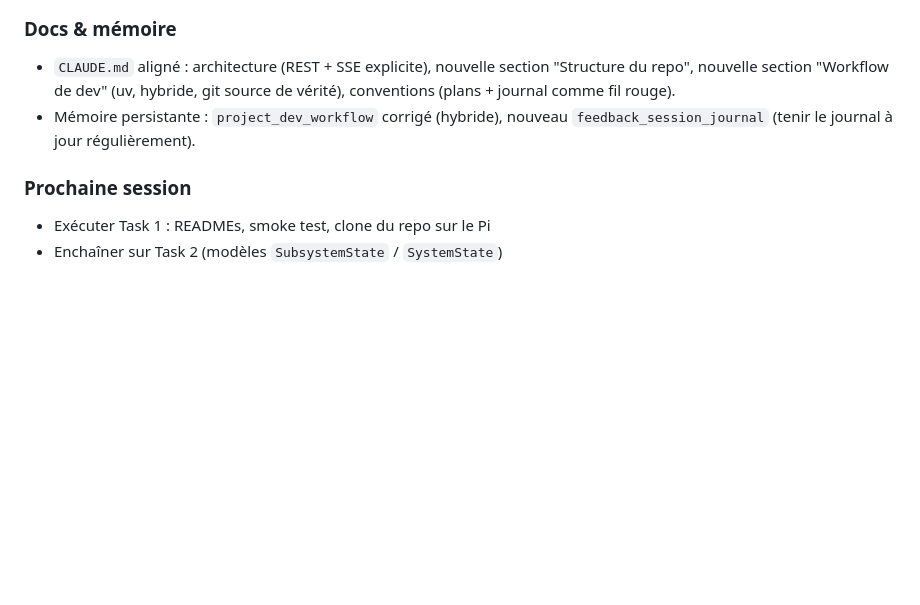
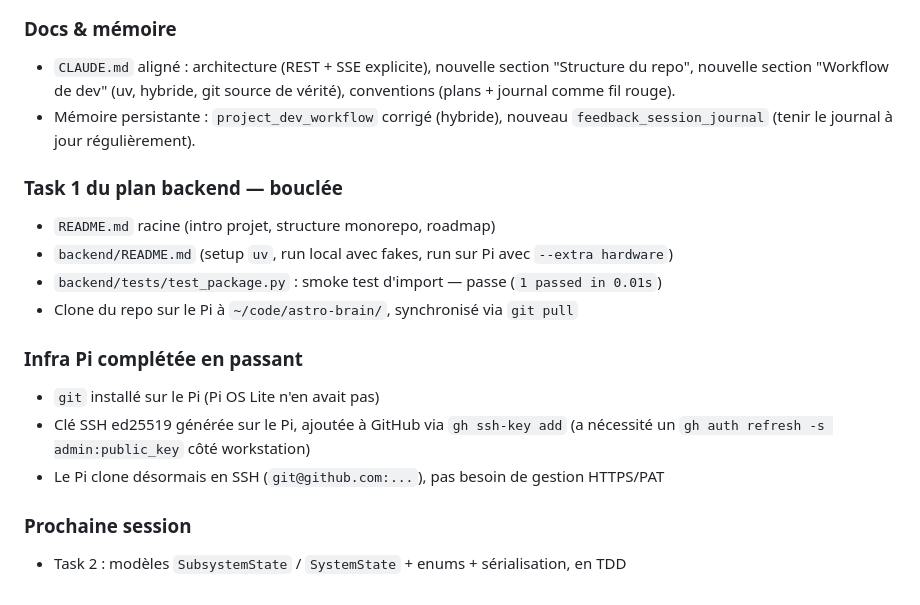
Before and after one commit to Pascal3100/astro-brain, a Markdown page: docs/journal.md, the part around the change. Rendered like a GitHub page; blank space fills up the shorter version.

Commit message:
docs(journal): log Task 1 completion and Pi SSH/git setup
Co-Authored-By: Claude Opus 4.7 <noreply@anthropic.com>

```diff
--- a/docs/journal.md
+++ b/docs/journal.md
@@ -91,6 +91,16 @@ Retour en arrière sur la décision précédente "dev directement sur le Pi via
 - `CLAUDE.md` aligné : architecture (REST + SSE explicite), nouvelle section "Structure du repo", nouvelle section "Workflow de dev" (uv, hybride, git source de vérité), conventions (plans + journal comme fil rouge).
 - Mémoire persistante : `project_dev_workflow` corrigé (hybride), nouveau `feedback_session_journal` (tenir le journal à jour régulièrement).
 
+### Task 1 du plan backend — bouclée
+- `README.md` racine (intro projet, structure monorepo, roadmap)
+- `backend/README.md` (setup `uv`, run local avec fakes, run sur Pi avec `--extra hardware`)
+- `backend/tests/test_package.py` : smoke test d'import — passe (`1 passed in 0.01s`)
+- Clone du repo sur le Pi à `~/code/astro-brain/`, synchronisé via `git pull`
+
+### Infra Pi complétée en passant
+- `git` installé sur le Pi (Pi OS Lite n'en avait pas)
+- Clé SSH ed25519 générée sur le Pi, ajoutée à GitHub via `gh ssh-key add` (a nécessité un `gh auth refresh -s admin:public_key` côté workstation)
+- Le Pi clone désormais en SSH (`git@github.com:...`), pas besoin de gestion HTTPS/PAT
+
 ### Prochaine session
-- Exécuter Task 1 : READMEs, smoke test, clone du repo sur le Pi
-- Enchaîner sur Task 2 (modèles `SubsystemState` / `SystemState`)
+- Task 2 : modèles `SubsystemState` / `SystemState` + enums + sérialisation, en TDD
```
